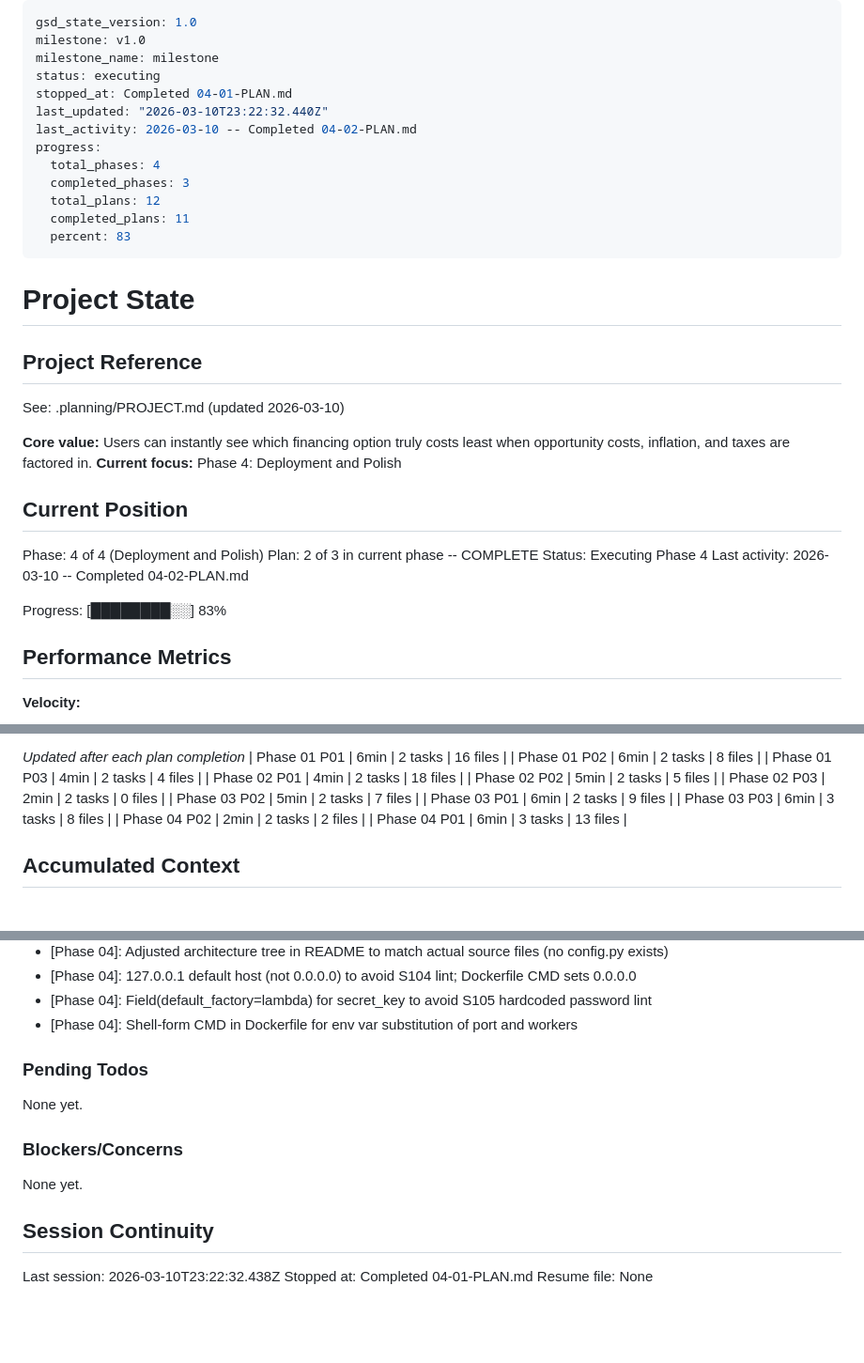
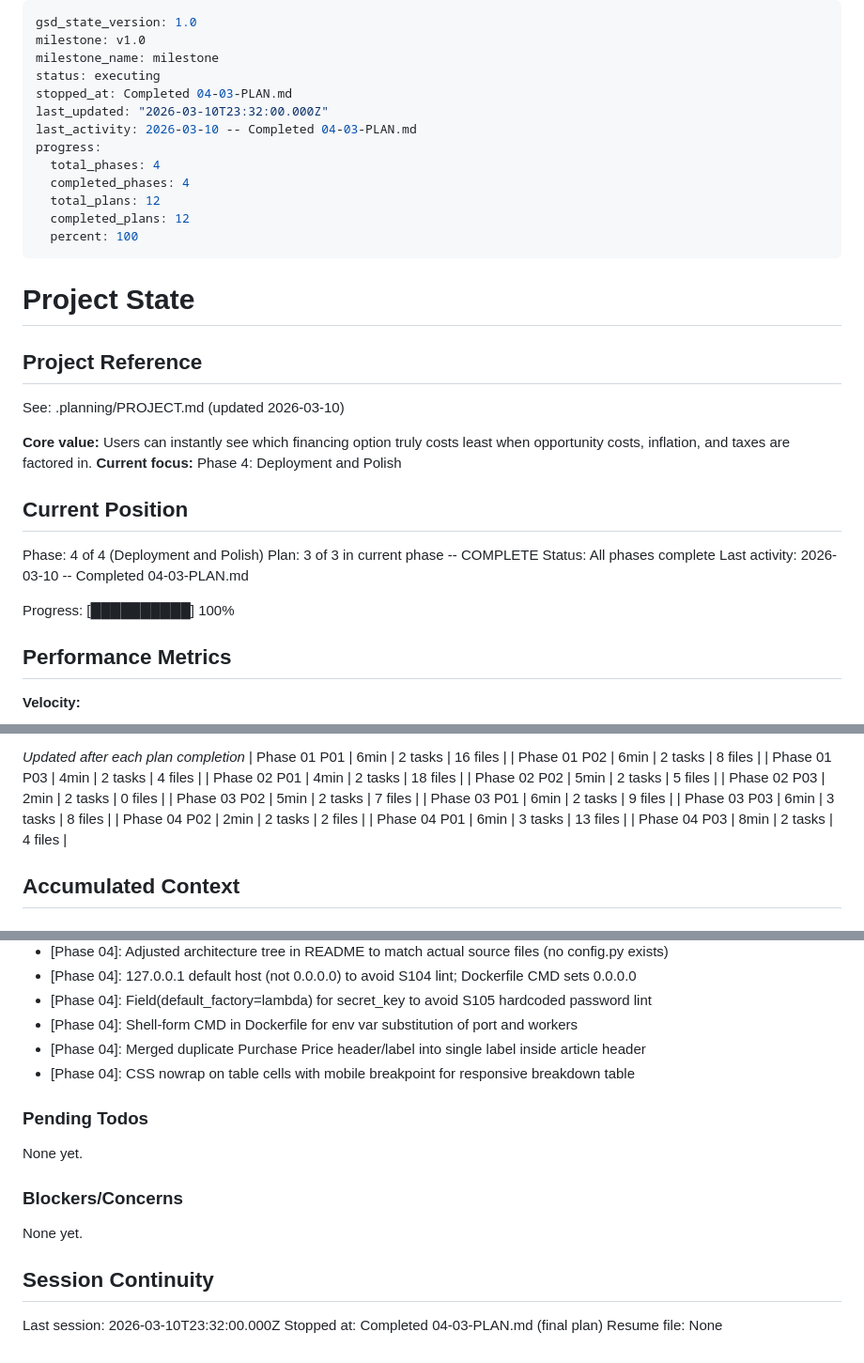
Before and after one commit to kdknigga/fathom, a Markdown page: .planning/STATE.md, 3 parts joined by grey strips. Shown at 94% size. Rendered like a GitHub page; blank space fills up the shorter version.

Commit message:
docs(04-03): complete visual polish and final verification plan
- SUMMARY.md with 2 task commits and Playwright audit results
- STATE.md updated to 100% progress, all phases complete
- ROADMAP.md phase 04 marked complete (3/3 plans)
- PERF-01 requirement marked complete

Co-Authored-By: Claude Opus 4.6 <noreply@anthropic.com>

```diff
--- a/.planning/STATE.md
+++ b/.planning/STATE.md
@@ -3,15 +3,15 @@ gsd_state_version: 1.0
 milestone: v1.0
 milestone_name: milestone
 status: executing
-stopped_at: Completed 04-01-PLAN.md
-last_updated: "2026-03-10T23:22:32.440Z"
-last_activity: 2026-03-10 -- Completed 04-02-PLAN.md
+stopped_at: Completed 04-03-PLAN.md
+last_updated: "2026-03-10T23:32:00.000Z"
+last_activity: 2026-03-10 -- Completed 04-03-PLAN.md
 progress:
   total_phases: 4
-  completed_phases: 3
+  completed_phases: 4
   total_plans: 12
-  completed_plans: 11
-  percent: 83
+  completed_plans: 12
+  percent: 100
 ---
 
 # Project State
@@ -26,11 +26,11 @@ See: .planning/PROJECT.md (updated 2026-03-10)
 ## Current Position
 
 Phase: 4 of 4 (Deployment and Polish)
-Plan: 2 of 3 in current phase -- COMPLETE
-Status: Executing Phase 4
-Last activity: 2026-03-10 -- Completed 04-02-PLAN.md
+Plan: 3 of 3 in current phase -- COMPLETE
+Status: All phases complete
+Last activity: 2026-03-10 -- Completed 04-03-PLAN.md
 
-Progress: [████████░░] 83%
+Progress: [██████████] 100%
 
 ## Performance Metrics
 
@@ -61,6 +61,7 @@ Progress: [████████░░] 83%
 | Phase 03 P03 | 6min | 3 tasks | 8 files |
 | Phase 04 P02 | 2min | 2 tasks | 2 files |
 | Phase 04 P01 | 6min | 3 tasks | 13 files |
+| Phase 04 P03 | 8min | 2 tasks | 4 files |
 
 ## Accumulated Context
 
@@ -96,6 +97,8 @@ Recent decisions affecting current work:
 - [Phase 04]: 127.0.0.1 default host (not 0.0.0.0) to avoid S104 lint; Dockerfile CMD sets 0.0.0.0
 - [Phase 04]: Field(default_factory=lambda) for secret_key to avoid S105 hardcoded password lint
 - [Phase 04]: Shell-form CMD in Dockerfile for env var substitution of port and workers
+- [Phase 04]: Merged duplicate Purchase Price header/label into single label inside article header
+- [Phase 04]: CSS nowrap on table cells with mobile breakpoint for responsive breakdown table
 
 ### Pending Todos
 
@@ -107,6 +110,6 @@ None yet.
 
 ## Session Continuity
 
-Last session: 2026-03-10T23:22:32.438Z
-Stopped at: Completed 04-01-PLAN.md
+Last session: 2026-03-10T23:32:00.000Z
+Stopped at: Completed 04-03-PLAN.md (final plan)
 Resume file: None
```
Also changed, not shown: .planning/REQUIREMENTS.md (+2 -2 lines), 1 other file.
